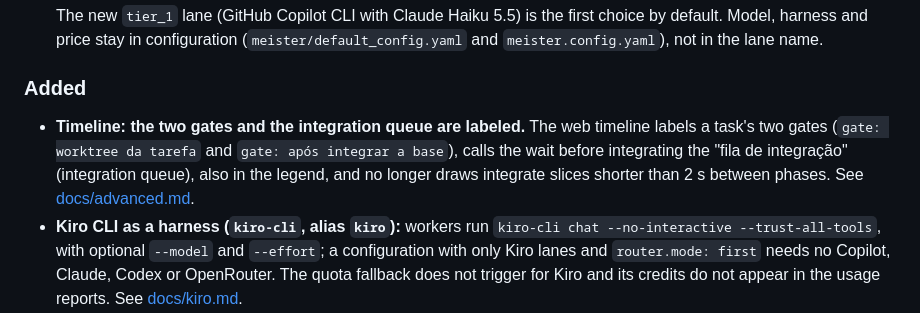
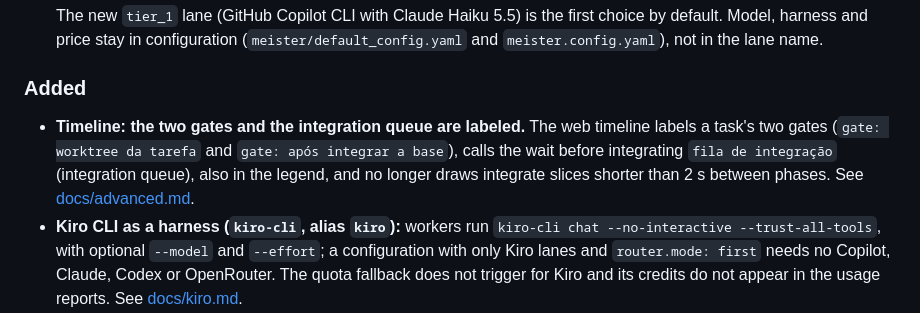
Before and after one commit to CristianonCarvalho/meisterrouter, a Markdown page: CHANGELOG.md, the part around the change. Drawn GitHub-style.

Commit message:
changelog: rótulo da fila de integração em crases na entrada em inglês
Co-Authored-By: Claude Opus 5.5 <noreply@anthropic.com>

```diff
--- a/CHANGELOG.md
+++ b/CHANGELOG.md
@@ -19,7 +19,7 @@ This changelog follows the [Keep a Changelog](https://keepachangelog.com/pt-BR/1
   The new `tier_1` lane (GitHub Copilot CLI with Claude Haiku 5.5) is the first choice by default. Model, harness and price stay in configuration (`meister/default_config.yaml` and `meister.config.yaml`), not in the lane name.
 
 ### Added
-- **Timeline: the two gates and the integration queue are labeled.** The web timeline labels a task's two gates (`gate: worktree da tarefa` and `gate: após integrar a base`), calls the wait before integrating the "fila de integração" (integration queue), also in the legend, and no longer draws integrate slices shorter than 2 s between phases. See [docs/advanced.md](docs/advanced.md#web-timeline).
+- **Timeline: the two gates and the integration queue are labeled.** The web timeline labels a task's two gates (`gate: worktree da tarefa` and `gate: após integrar a base`), calls the wait before integrating `fila de integração` (integration queue), also in the legend, and no longer draws integrate slices shorter than 2 s between phases. See [docs/advanced.md](docs/advanced.md#web-timeline).
 - **Kiro CLI as a harness (`kiro-cli`, alias `kiro`):** workers run `kiro-cli chat --no-interactive --trust-all-tools`, with optional `--model` and `--effort`; a configuration with only Kiro lanes and `router.mode: first` needs no Copilot, Claude, Codex or OpenRouter. The quota fallback does not trigger for Kiro and its credits do not appear in the usage reports. See [docs/kiro.md](docs/kiro.md).
 - **Java/Maven in the gate:** `gate.env` (default empty) sets environment variables for the gate commands, and with `JAVA_HOME` its `bin` goes first on the `PATH`; a `pom.xml` is detected without `gate.commands` and runs `mvn -B -q test`, resolving Maven from the project's `mvnw`/`mvnw.cmd`, `mvn` on the `PATH`, then `MAVEN_HOME`/`M2_HOME`; `target/**` is tolerated by default in `scope.tolerated_files`. See [docs/java-maven.md](docs/java-maven.md).
 - **`retry.worker_error_attempts` (default `1`; `0` turns it off).** When a worker returns an error (for example, the harness exits with code 1 on a transient failure), Meister logs a `worker_retry` event (`reason: worker_error`) and retries on the same lane; once those retries are used up, it falls back to the next lane in `workers.tier_order`. The run fails only when no lane is left. Before this, a single worker error failed the whole run despite `max_retries` and other lanes. With `0`, the old behavior is kept. See [docs/advanced.md](docs/advanced.md#advanced-configuration).
```
